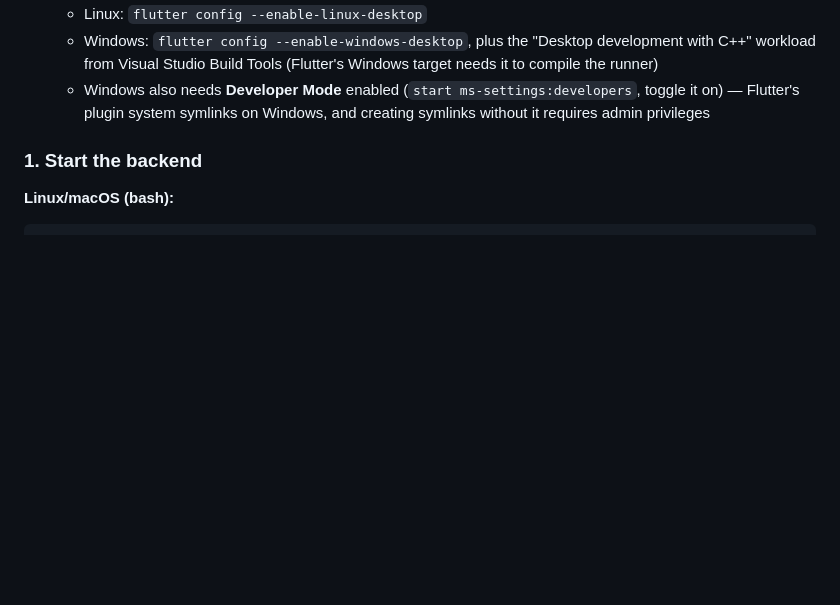
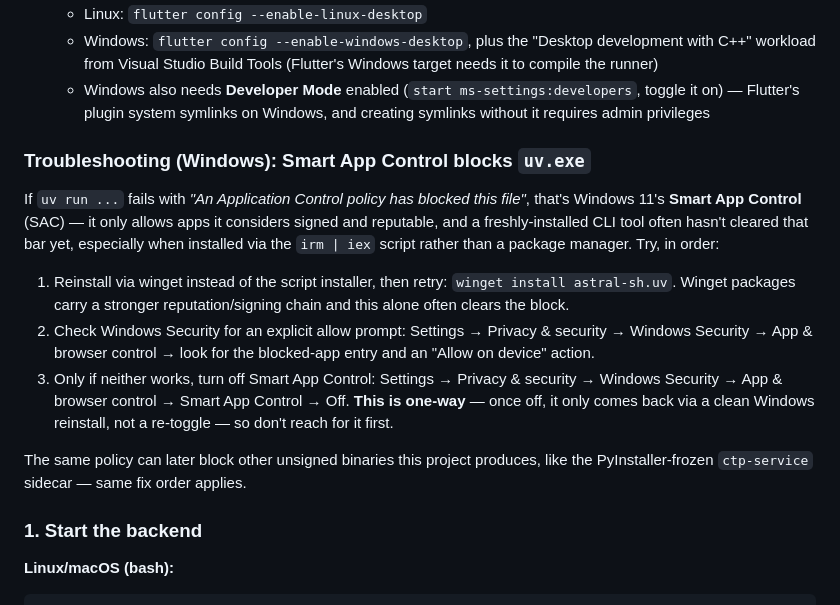
Before and after one commit to gnfrazier/cycling-tour-planner, a Markdown page: README.md, the part around the change. Rendered like a GitHub page; blank space fills up the shorter version.

Commit message:
Add windows security alert troubleshooting steps.

```diff
--- a/README.md
+++ b/README.md
@@ -70,6 +70,16 @@ Both Linux and Windows are supported — the client, and the CI in
   - Windows also needs **Developer Mode** enabled (`start ms-settings:developers`,
     toggle it on) — Flutter's plugin system symlinks on Windows, and creating
     symlinks without it requires admin privileges
+
+### Troubleshooting (Windows): Smart App Control blocks `uv.exe`
+
+If `uv run ...` fails with *"An Application Control policy has blocked this file"*, that's Windows 11's **Smart App Control** (SAC) — it only allows apps it considers signed and reputable, and a freshly-installed CLI tool often hasn't cleared that bar yet, especially when installed via the `irm | iex` script rather than a package manager. Try, in order:
+
+1. Reinstall via winget instead of the script installer, then retry: `winget install astral-sh.uv`. Winget packages carry a stronger reputation/signing chain and this alone often clears the block.
+2. Check Windows Security for an explicit allow prompt: Settings → Privacy & security → Windows Security → App & browser control → look for the blocked-app entry and an "Allow on device" action.
+3. Only if neither works, turn off Smart App Control: Settings → Privacy & security → Windows Security → App & browser control → Smart App Control → Off. **This is one-way** — once off, it only comes back via a clean Windows reinstall, not a re-toggle — so don't reach for it first.
+
+The same policy can later block other unsigned binaries this project produces, like the PyInstaller-frozen `ctp-service` sidecar — same fix order applies.
 
 ### 1. Start the backend
 
```
